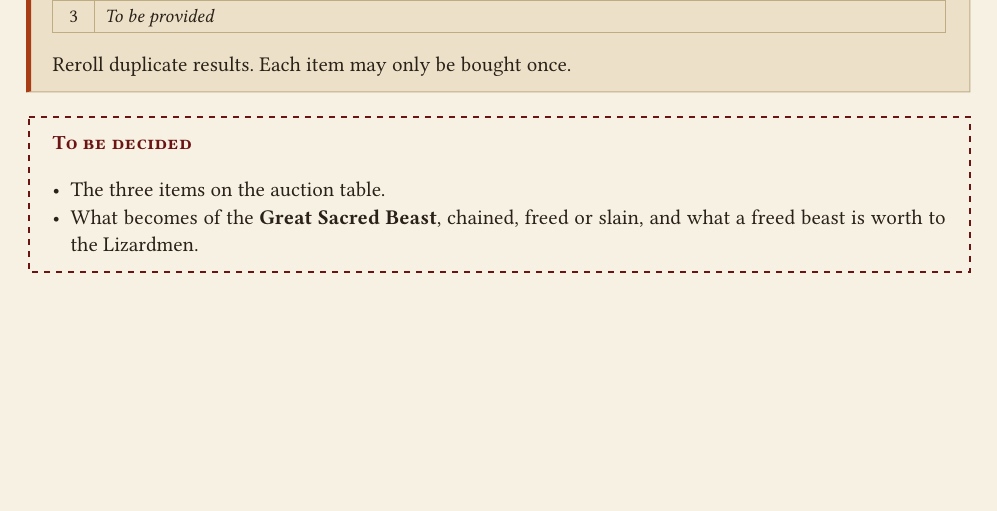
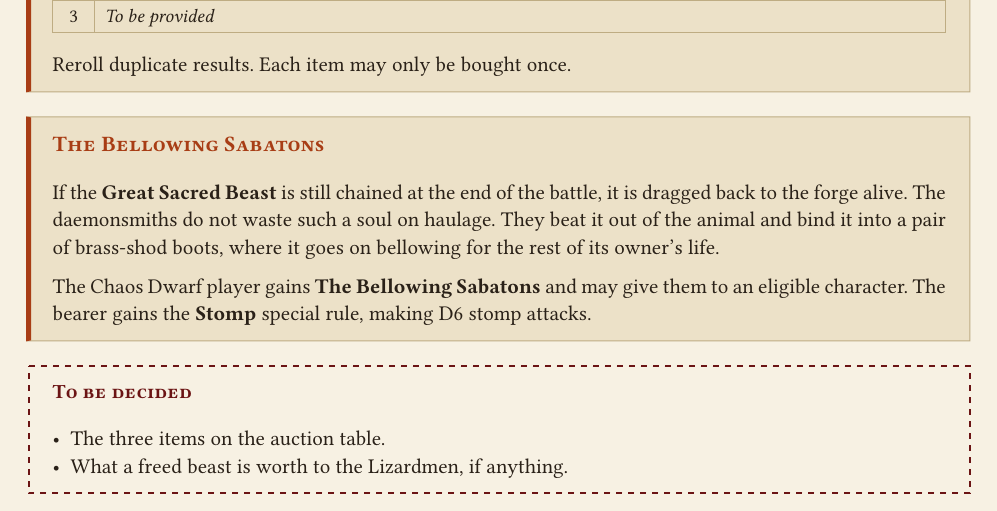
Before and after one commit to dkma26709/the-sigmarite-uprising, a Typst document (scenarios/session-2-battle-1.typ): part of page 5 of 5, cut so that both start at the same text, the shorter picture padded with empty space. Compiled offline with Typst 0.15.

Commit message:
Bind the Great Sacred Beast into the Bellowing Sabatons
Holding the Great Beast to the end lets the daemonsmiths bind its soul
into a pair of boots that grant the bearer Stomp (D6).

Co-Authored-By: Claude Opus 5 (1M context) <noreply@anthropic.com>
Claude-Session: https://claude.ai/code/session_01Wpjy3daD1pBEmQXtHCmEwH

```diff
--- a/scenarios/session-2-battle-1.typ
+++ b/scenarios/session-2-battle-1.typ
@@ -199,9 +199,20 @@
     Reroll duplicate results. Each item may only be bought once.
   ]
 
+  #special-rule[The Bellowing Sabatons][
+    If the *Great Sacred Beast* is still chained at the end of the battle, it
+    is dragged back to the forge alive. The daemonsmiths do not waste such a
+    soul on haulage. They beat it out of the animal and bind it into a pair of
+    brass-shod boots, where it goes on bellowing for the rest of its owner's
+    life.
+
+    The Chaos Dwarf player gains *The Bellowing Sabatons* and may give them to
+    an eligible character. The bearer gains the *Stomp* special rule, making
+    D6 stomp attacks.
+  ]
+
   #to-be-decided[
     - The three items on the auction table.
-    - What becomes of the *Great Sacred Beast*, chained, freed or slain, and
-      what a freed beast is worth to the Lizardmen.
+    - What a freed beast is worth to the Lizardmen, if anything.
   ]
 ]
```
